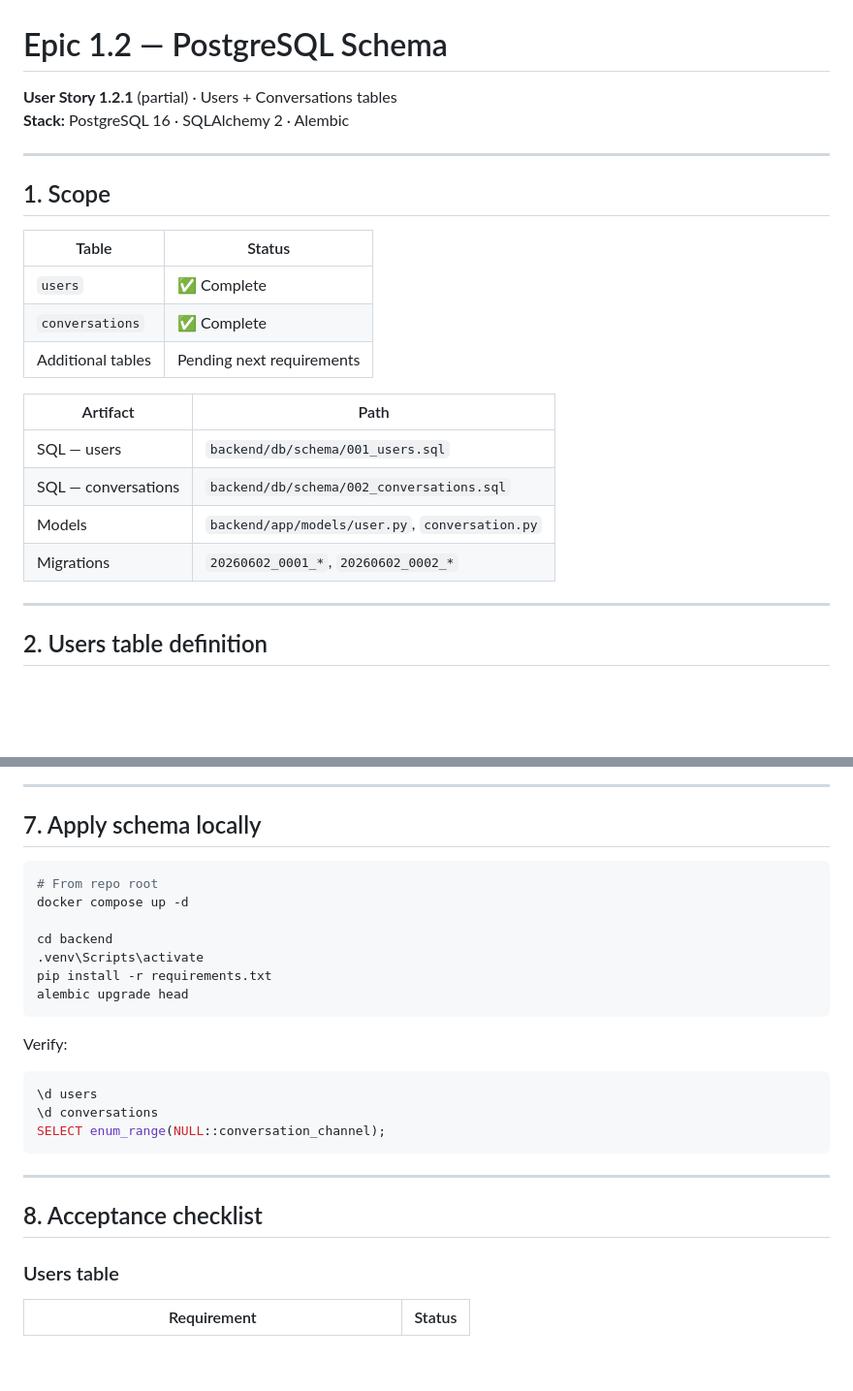
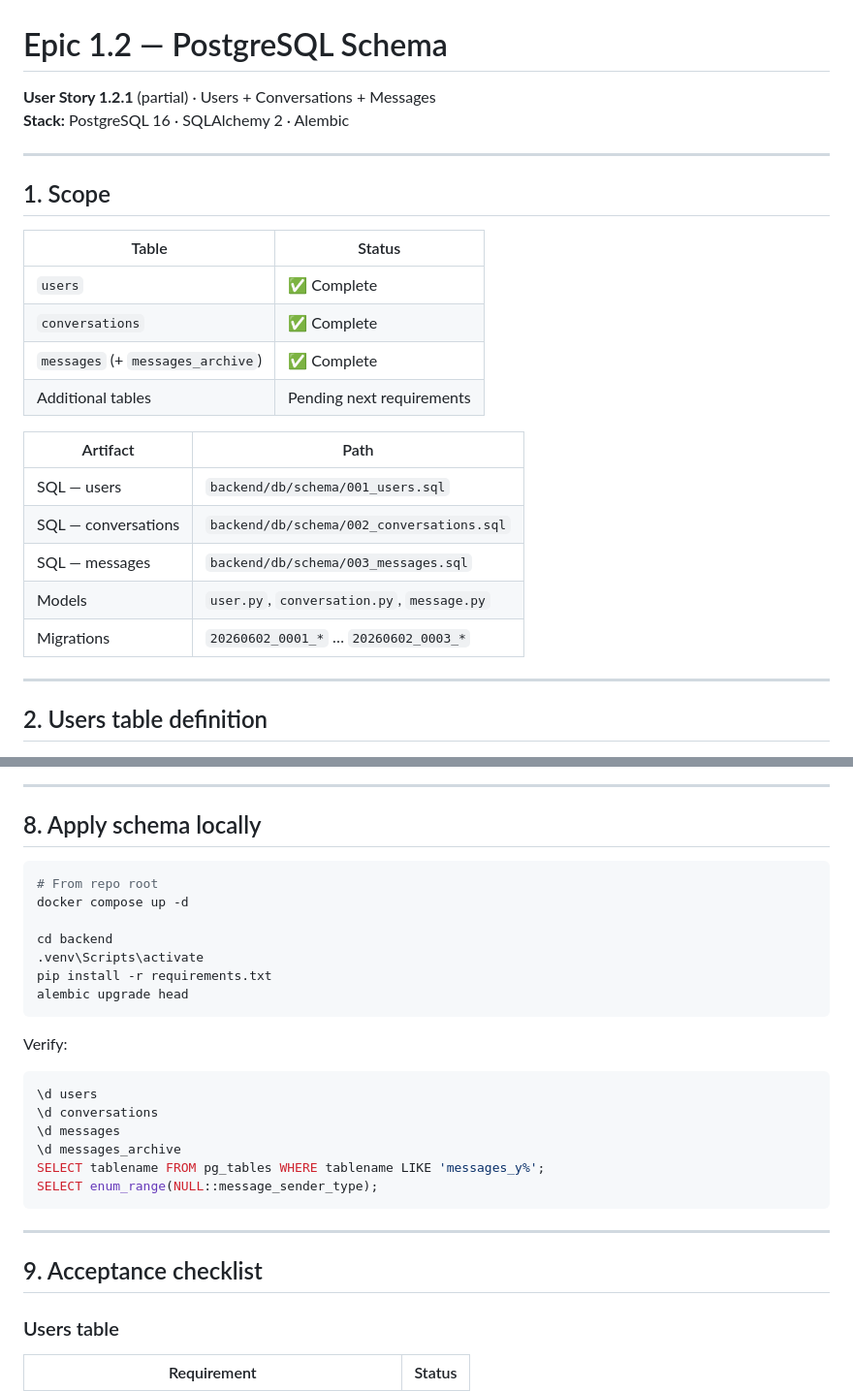
Before and after one commit to amannagar1809/ai_cumtomer_support_system, a Markdown page: docs/architecture/EPIC_1.2_DATABASE_SCHEMA.md, 2 parts joined by grey strips. Shown at 97% size. GitHub-like rendering; blank space fills up the shorter version.

````diff
--- a/docs/architecture/EPIC_1.2_DATABASE_SCHEMA.md
+++ b/docs/architecture/EPIC_1.2_DATABASE_SCHEMA.md
@@ -1,6 +1,6 @@
 # Epic 1.2 — PostgreSQL Schema
 
-**User Story 1.2.1** (partial) · Users + Conversations tables
+**User Story 1.2.1** (partial) · Users + Conversations + Messages
 **Stack:** PostgreSQL 16 · SQLAlchemy 2 · Alembic
 
 ---
@@ -11,14 +11,16 @@
 |-------|--------|
 | `users` | ✅ Complete |
 | `conversations` | ✅ Complete |
+| `messages` (+ `messages_archive`) | ✅ Complete |
 | Additional tables | Pending next requirements |
 
 | Artifact | Path |
 |----------|------|
 | SQL — users | `backend/db/schema/001_users.sql` |
 | SQL — conversations | `backend/db/schema/002_conversations.sql` |
-| Models | `backend/app/models/user.py`, `conversation.py` |
-| Migrations | `20260602_0001_*`, `20260602_0002_*` |
+| SQL — messages | `backend/db/schema/003_messages.sql` |
+| Models | `user.py`, `conversation.py`, `message.py` |
+| Migrations | `20260602_0001_*` … `20260602_0003_*` |
 
 ---
 
@@ -183,7 +309,7 @@ erDiagram
 
 ---
 
-## 7. Apply schema locally
+## 8. Apply schema locally
 
 ```bash
 # From repo root
@@ -200,12 +326,15 @@ Verify:
 ```sql
 \d users
 \d conversations
-SELECT enum_range(NULL::conversation_channel);
+\d messages
+\d messages_archive
+SELECT tablename FROM pg_tables WHERE tablename LIKE 'messages_y%';
+SELECT enum_range(NULL::message_sender_type);
 ```
 
 ---
 
-## 8. Acceptance checklist
+## 9. Acceptance checklist
 
 ### Users table
 
````
Also changed, not shown: other parts of docs/architecture/EPIC_1.2_DATABASE_SCHEMA.md (+141 -2 lines), docs/USER_STORY.md (+8 -1 lines).
